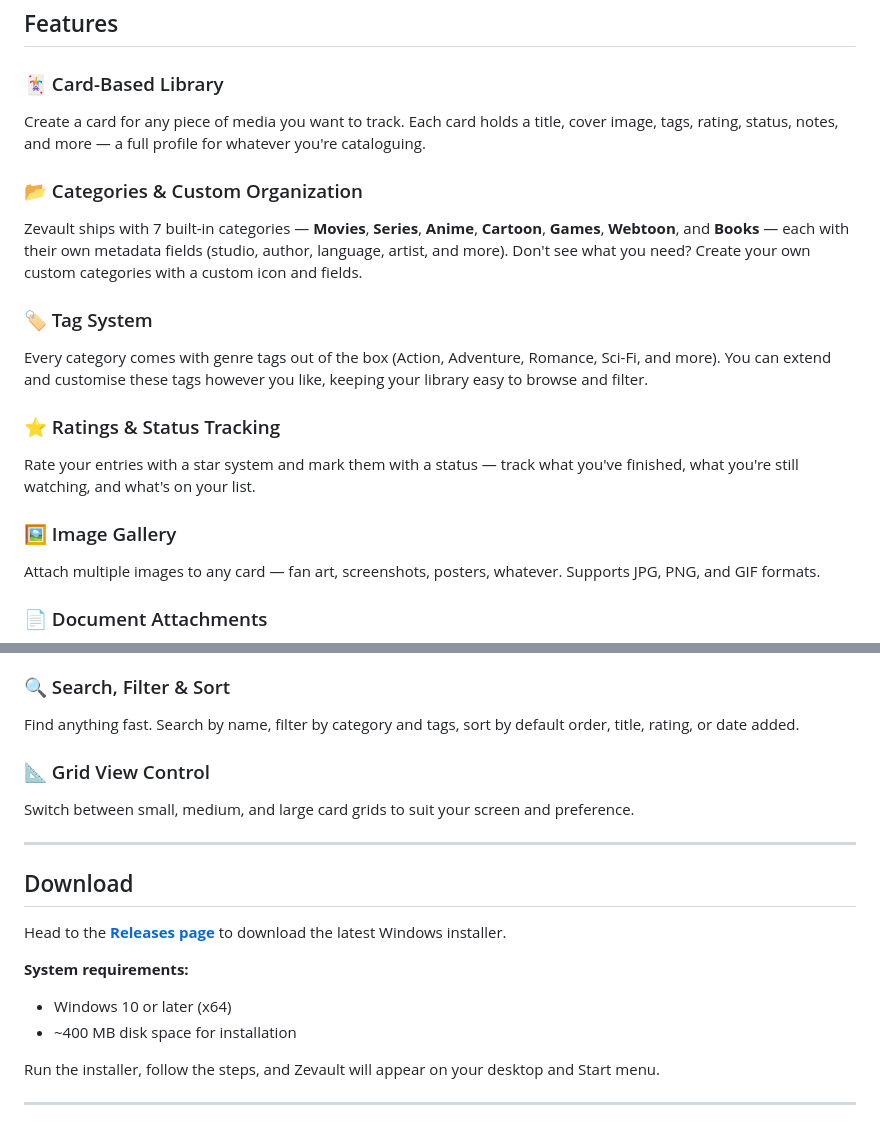
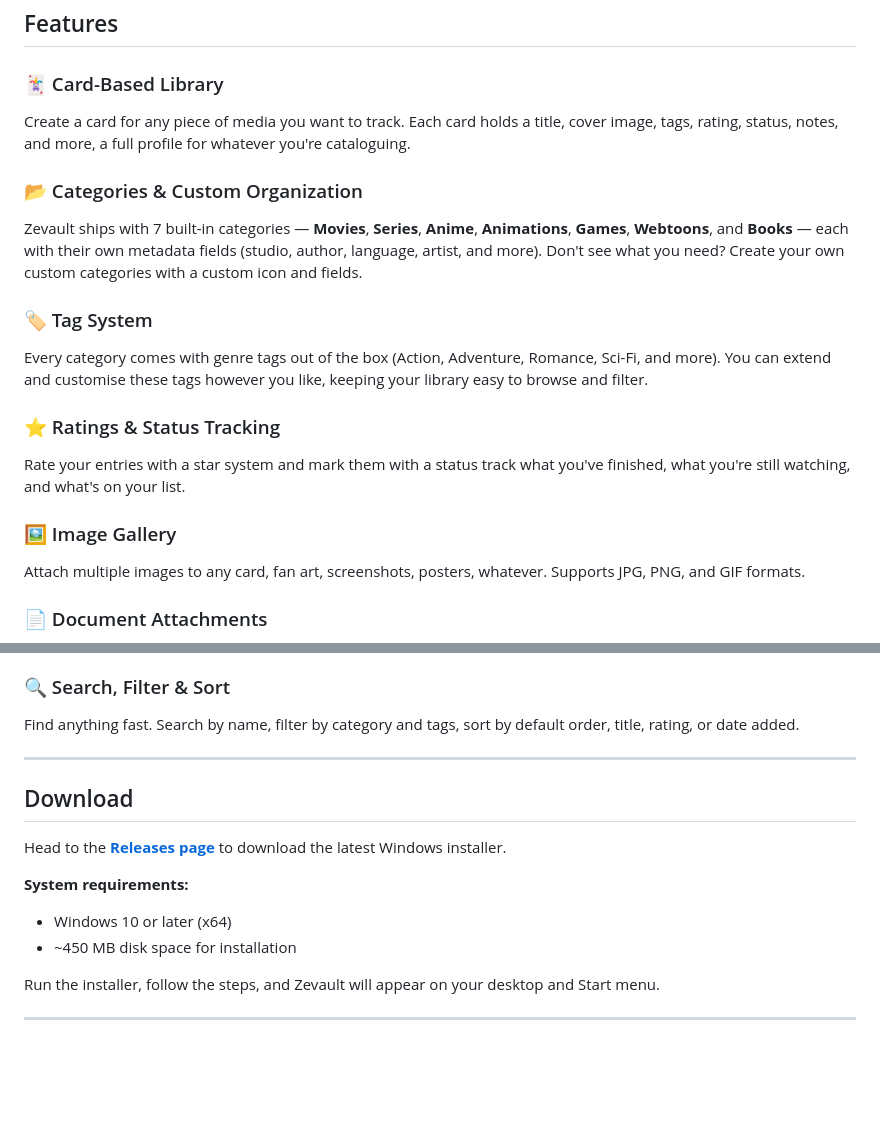
Before and after one commit to Zevault/Zevault-0, a Markdown page: README.md, 2 parts joined by grey strips. Rendered like a GitHub page; blank space fills up the shorter version.

```diff
--- a/README.md
+++ b/README.md
@@ -30,19 +30,19 @@ Everything runs offline. Your data stays on your machine. No accounts, no intern
 ## Features
 
 ### 🃏 Card-Based Library
-Create a card for any piece of media you want to track. Each card holds a title, cover image, tags, rating, status, notes, and more — a full profile for whatever you're cataloguing.
+Create a card for any piece of media you want to track. Each card holds a title, cover image, tags, rating, status, notes, and more, a full profile for whatever you're cataloguing.
 
 ### 📂 Categories & Custom Organization
-Zevault ships with 7 built-in categories — **Movies**, **Series**, **Anime**, **Cartoon**, **Games**, **Webtoon**, and **Books** — each with their own metadata fields (studio, author, language, artist, and more). Don't see what you need? Create your own custom categories with a custom icon and fields.
+Zevault ships with 7 built-in categories — **Movies**, **Series**, **Anime**, **Animations**, **Games**, **Webtoons**, and **Books** — each with their own metadata fields (studio, author, language, artist, and more). Don't see what you need? Create your own custom categories with a custom icon and fields.
 
 ### 🏷️ Tag System
 Every category comes with genre tags out of the box (Action, Adventure, Romance, Sci-Fi, and more). You can extend and customise these tags however you like, keeping your library easy to browse and filter.
 
 ### ⭐ Ratings & Status Tracking
-Rate your entries with a star system and mark them with a status — track what you've finished, what you're still watching, and what's on your list.
+Rate your entries with a star system and mark them with a status track what you've finished, what you're still watching, and what's on your list.
 
 ### 🖼️ Image Gallery
-Attach multiple images to any card — fan art, screenshots, posters, whatever. Supports JPG, PNG, and GIF formats.
+Attach multiple images to any card, fan art, screenshots, posters, whatever. Supports JPG, PNG, and GIF formats.
 
 ### 📄 Document Attachments
 Link TXT or PDF files directly to a card — helpful for e-books, manuals, liner notes, anything you want kept together with that entry.
@@ -59,9 +59,6 @@ Export your full library to a single backup file and import it on any machine. K
 ### 🔍 Search, Filter & Sort
 Find anything fast. Search by name, filter by category and tags, sort by default order, title, rating, or date added.
 
-### 📐 Grid View Control
-Switch between small, medium, and large card grids to suit your screen and preference.
-
 ---
 
 ## Download
@@ -70,7 +67,7 @@ Head to the [**Releases page**](https://github.com/Zevault/Zevault-0/releases/la
 
 **System requirements:**
 - Windows 10 or later (x64)
-- ~400 MB disk space for installation
+- ~450 MB disk space for installation
 
 Run the installer, follow the steps, and Zevault will appear on your desktop and Start menu.
 
```
